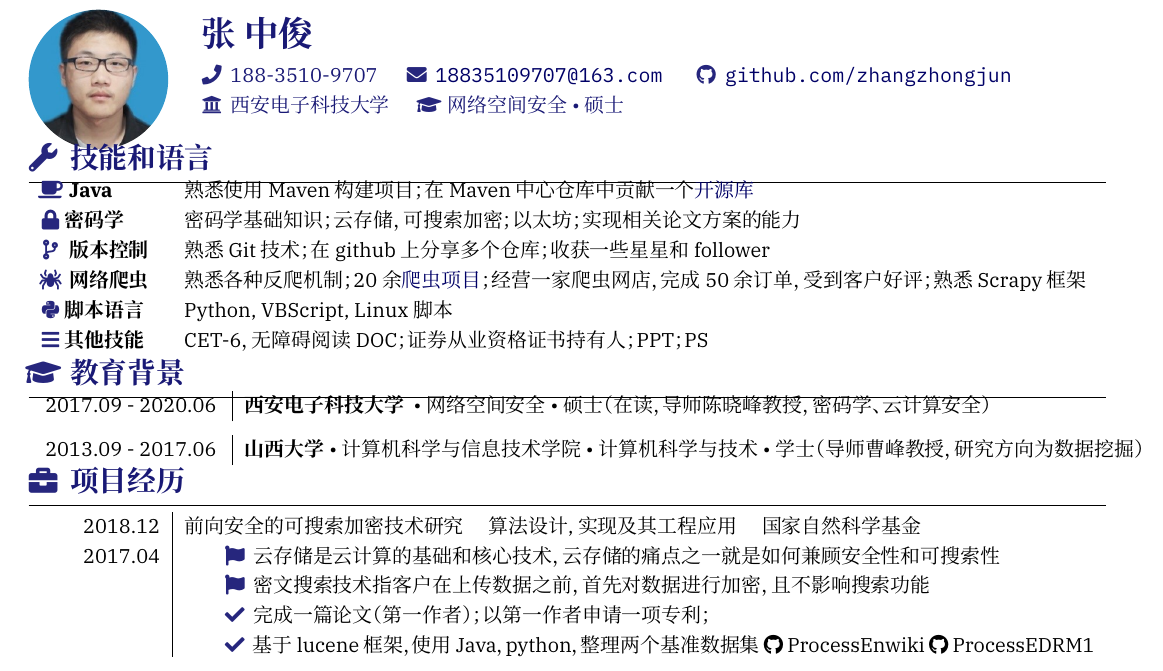
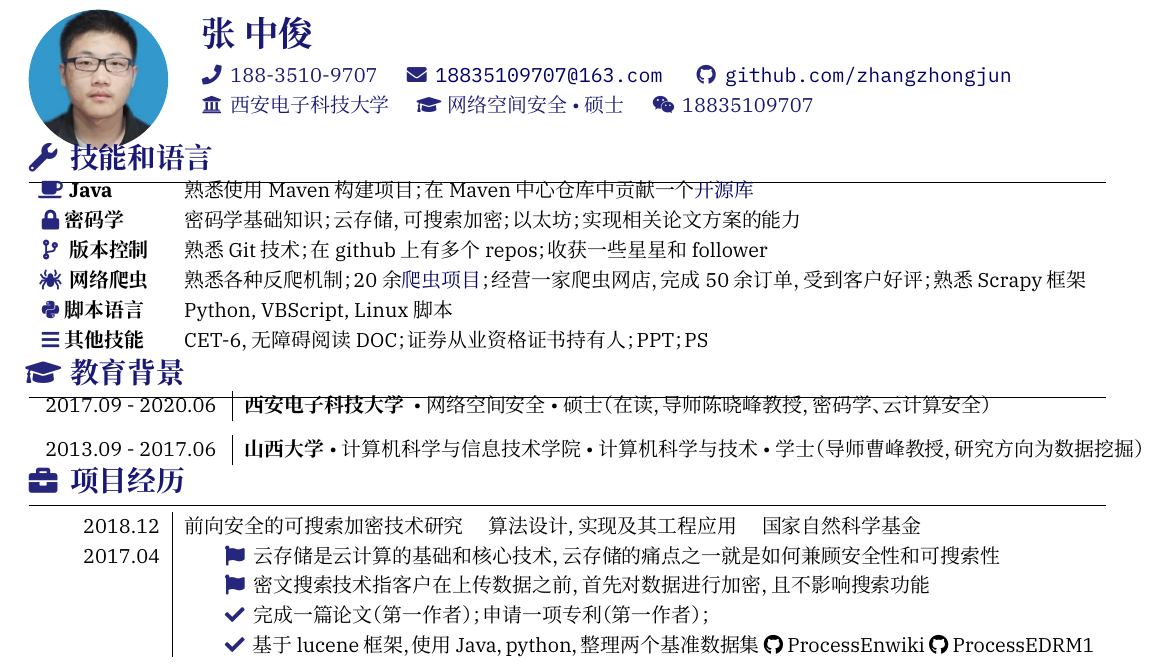
Before and after one commit to qingw/resume-2, a LaTeX CV (resume-zh.tex, which reads resume.cls): part of the page, cut so that both start at the same text. Compiled offline with XeLaTeX; a missing font is replaced by an installed copy or a similar font.

Commit message:
增加微信symbol

```diff
--- a/resume-zh.tex
+++ b/resume-zh.tex
@@ -49,7 +49,8 @@
   \email{18835109707@163.com}
   \github{zhangzhongjun} \\
   \university{西安电子科技大学}
-  \degree{网络空间安全 \textbullet 硕士} \\
+  \degree{网络空间安全 \textbullet 硕士}
+  \weixin{18835109707} \\
   %\address{上海}
   %\home{湖南 \textbullet 邵阳}
   %\birthday{1991-09-26}
@@ -89,7 +90,7 @@
     密码学基础知识；云存储，可搜索加密；以太坊；实现相关论文方案的能力
   }
   \comptence{\icon{\faCodeBranch} 版本控制}{
-    熟悉Git技术；在github上分享多个仓库；收获一些星星和follower
+    熟悉Git技术；在github上有多个repos；收获一些星星和follower
   }
   \comptence{\icon{{\FA \symbol{"F717}}} 网络爬虫}{%
     熟悉各种反爬机制；
@@ -212,7 +213,7 @@
     [\begin{itemize}
       \item{\icon{\faFlag}} 云存储是云计算的基础和核心技术，云存储的痛点之一就是如何兼顾安全性和可搜索性
       \item{\icon{\faFlag}} 密文搜索技术指客户在上传数据之前，首先对数据进行加密，且不影响搜索功能
-      \item{\icon{\faCheck}} 完成一篇论文（第一作者）；以第一作者申请一项专利；
+      \item{\icon{\faCheck}} 完成一篇论文（第一作者）；申请一项专利（第一作者）；
       \item{\icon{\faCheck}} 基于lucene框架，使用Java，python，整理两个基准数据集 \githublinks{zhangzhongjun}{ProcessEnwiki} \githublinks{zhangzhongjun}{ProcessEDRM1}%：ENRON和enWiki
     \end{itemize}]%
 
--- a/resume.cls
+++ b/resume.cls
@@ -113,6 +113,7 @@
 \newcommand*{\locationSymbol}{\faPhone}
 \newcommand*{\phoneSymbol}{\faPhone}
 \newcommand*{\universitySymbol}{\faUniversity}
+\newcommand*{\weixinSymbol}{\faWeixin}
 
 % Color setup
 \ifdef{\@monochrome}%
@@ -284,6 +285,8 @@
 \newcommand*{\degree}[1]{\socialtext{\degreeSymbol}{#1}}
 % University
 \newcommand*{\university}[1]{\socialtext{\universitySymbol}{#1}}
+% weixin
+\newcommand*{\weixin}[1]{\socialtext{\weixinSymbol}{#1}}
 
 % LinkedIn: \linkedin{<username>}
 \newcommand*{\linkedin}[1]{%
```
Also changed, not shown: resume-zh.pdf (deleted), 张中俊+西安电子科技大学+网络空间安全.pdf.
